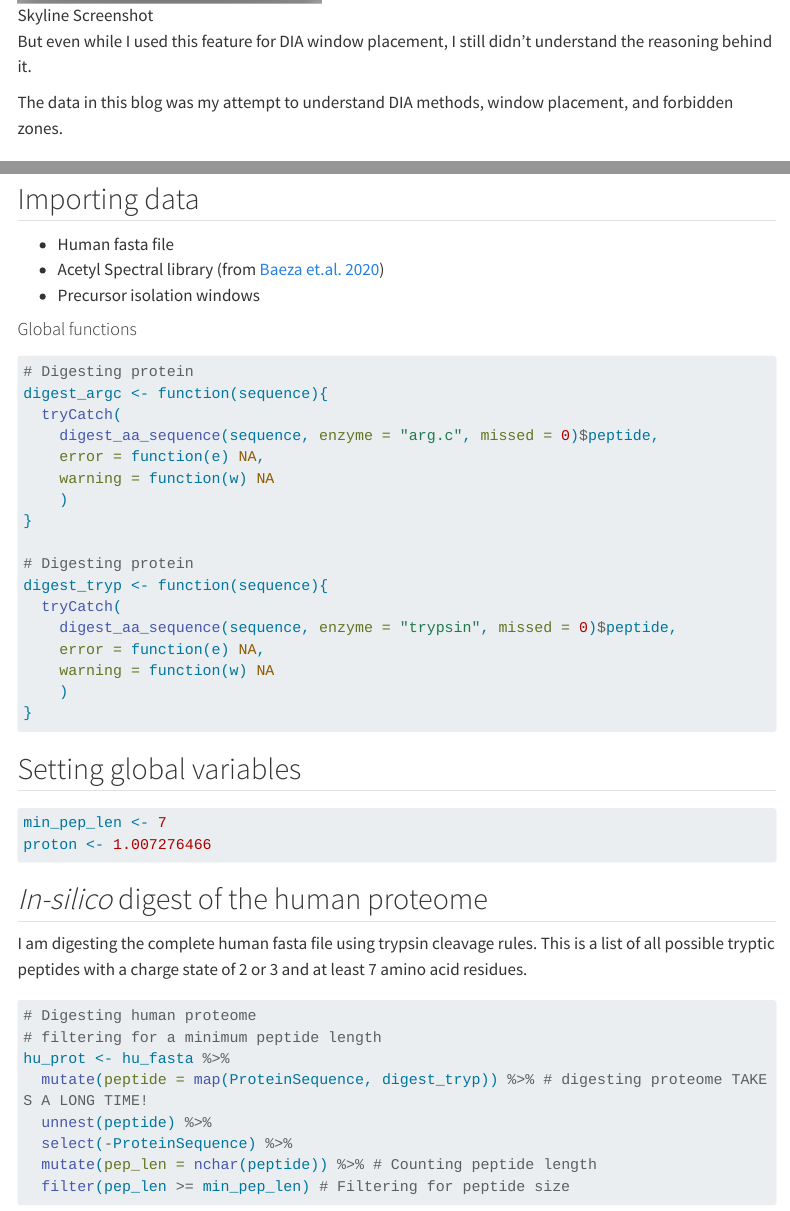
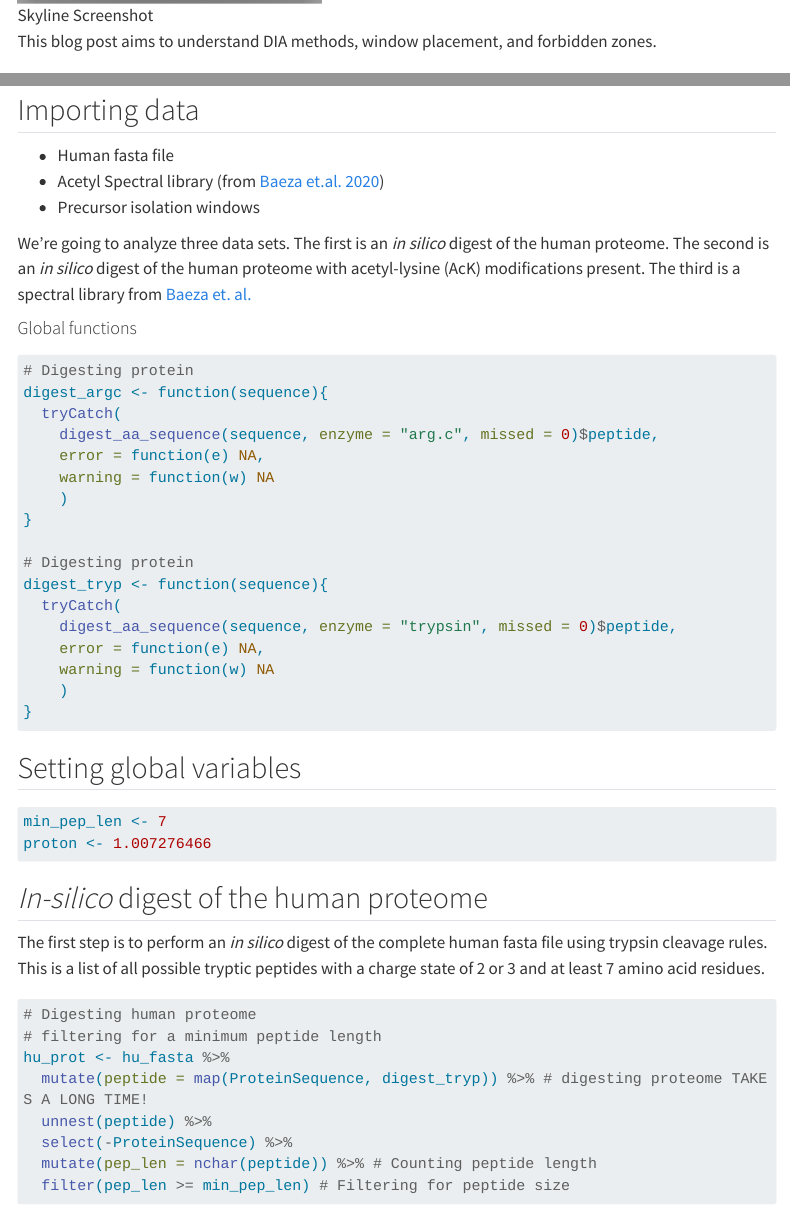
Before and after one commit to baezaj/baezaj.github.io, a Quarto document (posts/20231203-dia-window-optimization/index.qmd): the page in a window 1100 px wide, from 860 px down, and a second part further down, joined at a grey line. Rendered offline with R 4.5, knitr and Pandoc in place of Quarto, with nearby package versions; some code elsewhere in the file could not run offline; menus at the side of the page are left out; long lines of code are wrapped.

Commit message:
updating blog post

````diff
--- a/posts/20231203-dia-window-optimization/index.qmd
+++ b/posts/20231203-dia-window-optimization/index.qmd
@@ -25,9 +25,8 @@ Ever wondered what this "optimize window placement" feature in [Skyline](https:/
 
 ![Skyline Screenshot](optimize_window_placement.png){width="40%"}
 
-But even while I used this feature for DIA window placement, I still didn't understand the reasoning behind it.
 
-The data in this blog was my attempt to understand DIA methods, window placement, and forbidden zones.
+This blog post aims to understand DIA methods, window placement, and forbidden zones.
 
 # Workflow
 
@@ -67,6 +66,9 @@ source("../../../../r-mass-spectrometry-tools/bin/Calculate_monoisotopic_mass.R"
 -   Human fasta file
 -   Acetyl Spectral library (from [Baeza et.al. 2020](https://pubs.acs.org/doi/10.1021/acs.jproteome.0c00088))
 -   Precursor isolation windows
+
+We're going to analyze three data sets. The first is an *in silico* digest of the human proteome. The second is an *in silico* digest of the human proteome with acetyl-lysine (AcK) modifications present. The third is a spectral library from [Baeza et. al.](https://pubs.acs.org/doi/10.1021/acs.jproteome.0c00088)
+
 
 ```{r Data import}
 #| label: Data Import
@@ -126,7 +128,8 @@ proton <- 1.007276466
 
 ## *In-silico* digest of the human proteome
 
-I am digesting the complete human fasta file using trypsin cleavage rules. This is a list of all possible tryptic peptides with a charge state of 2 or 3 and at least `r min_pep_len` amino acid residues.
+The first step is to perform an *in silico* digest of the complete human fasta file using trypsin cleavage rules. This is a list of all possible tryptic peptides with a charge state of 2 or 3 and at least `r min_pep_len` amino acid residues.
+
 
 ```{r}
 
````
Also changed, not shown: posts/20231203-dia-window-optimization/index.qmd (4 more changed lines), 2 other files.
